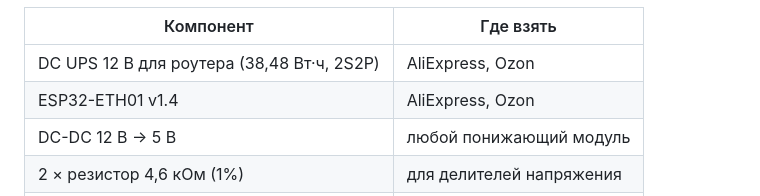
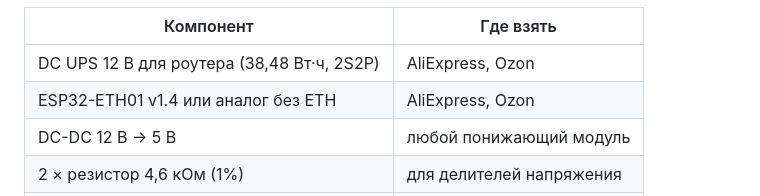
Before and after one commit to Ganc777/SNMP_FOR_DC_UPS, a Markdown page: README.md, the part around the change. Drawn GitHub-style.

Commit message:
Update README.md
Правка описания

```diff
--- a/README.md
+++ b/README.md
@@ -37,7 +37,7 @@ QNAP NAS корректно выключался при аварии питан
 | Компонент | Где взять |
 |-----------|-----------|
 | DC UPS 12 В для роутера (38,48 Вт·ч, 2S2P) | AliExpress, Ozon |
-| ESP32-ETH01 v1.4 | AliExpress, Ozon |
+| ESP32-ETH01 v1.4 или аналог без ETH | AliExpress, Ozon |
 | DC-DC 12 В → 5 В | любой понижающий модуль |
 | 2 × резистор 4,6 кОм (1%) | для делителей напряжения |
 | 2 × резистор 47 кОм (1%) | для делителей напряжения |
```
